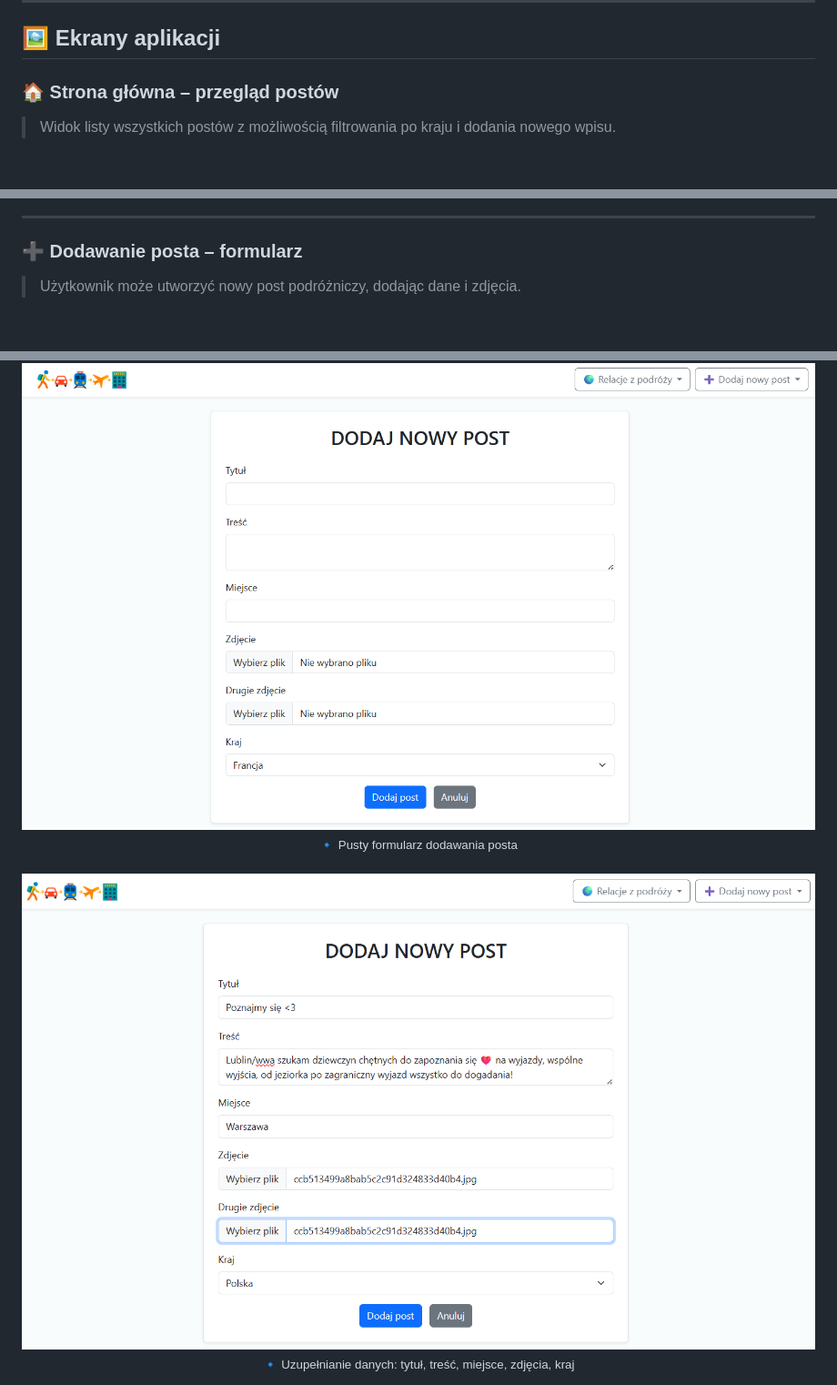
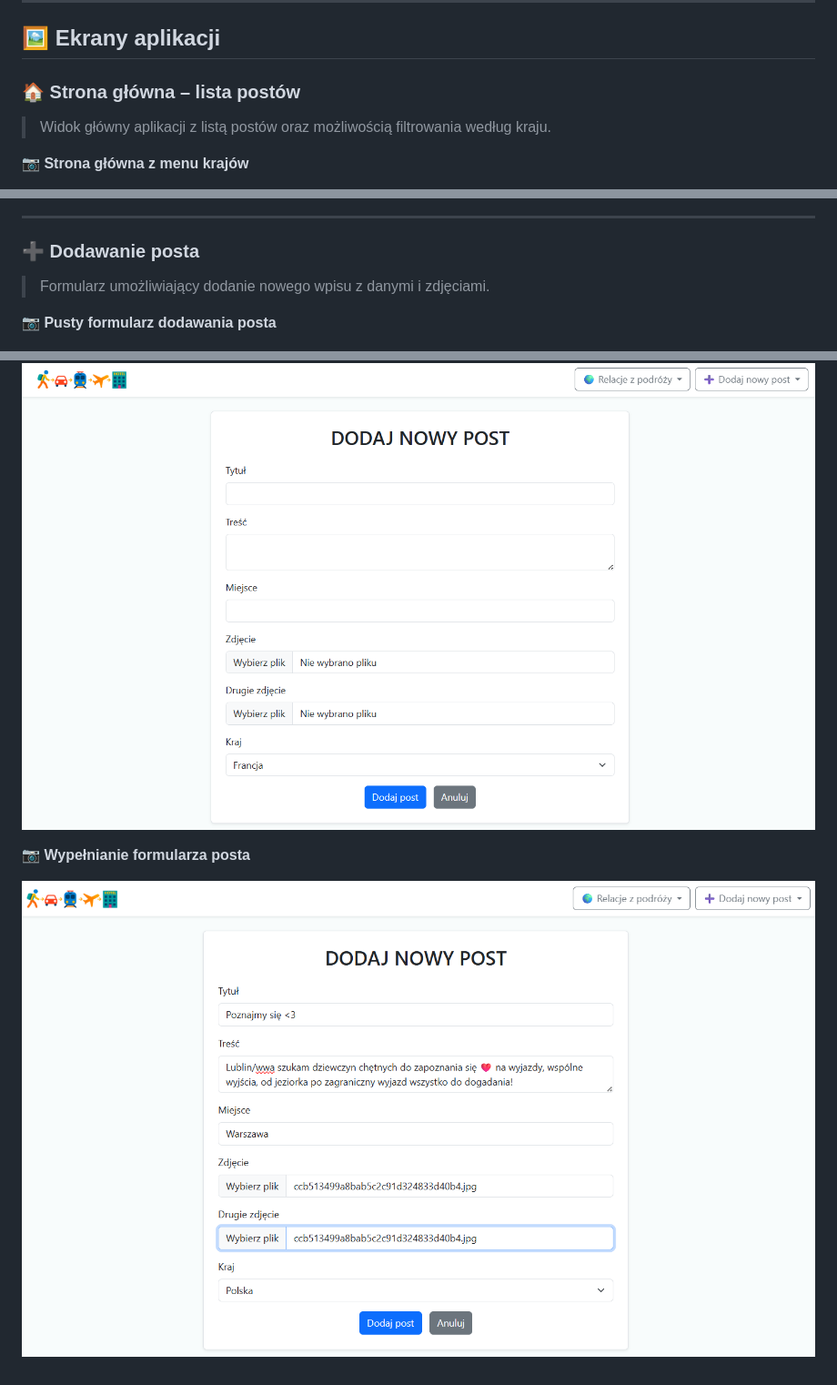
Before and after one commit to LiwiaSkok/travel-forum-REST-API, a Markdown page: README.md, 3 parts joined by grey strips. Shown at 91% size. Drawn GitHub-style; blank space fills up the shorter version.

Commit message:
Zmiana pliku readme

```diff
--- a/README.md
+++ b/README.md
@@ -84,8 +84,9 @@ Zobacz aplikację w akcji:
 
 ## 🖼️ Ekrany aplikacji
 
-### 🏠 Strona główna – przegląd postów
+### 🏠 Strona główna – lista postów
 
-> Widok listy wszystkich postów z możliwością filtrowania po kraju i dodania nowego wpisu.
+> Widok główny aplikacji z listą postów oraz możliwością filtrowania według kraju.
 
+**📷 Strona główna z menu krajów**
 <p align="center">
@@ -94,14 +95,17 @@ Zobacz aplikację w akcji:
 
 ---
 
-### ➕ Dodawanie posta – formularz
+### ➕ Dodawanie posta
 
-> Użytkownik może utworzyć nowy post podróżniczy, dodając dane i zdjęcia.
+> Formularz umożliwiający dodanie nowego wpisu z danymi i zdjęciami.
 
+**📷 Pusty formularz dodawania posta**
 <p align="center">
   <img src="screenshots/add-post.png" alt="Formularz dodawania nowego posta – pusty">
-  <br/><sub>🔹 Pusty formularz dodawania posta</sub><br/><br/>
+</p>
 
-  <img src="screenshots/add-post2.png" alt="Wypełnianie formularza posta">
-  <br/><sub>🔹 Uzupełnianie danych: tytuł, treść, miejsce, zdjęcia, kraj</sub><br/><br/>
+**📷 Wypełnianie formularza posta**
+<p align="center">
+  <img src="screenshots/add-post2.png" alt="Uzupełnianie danych posta">
+</p>
 
```
Also changed, not shown: other parts of README.md (+18 -11 lines).
